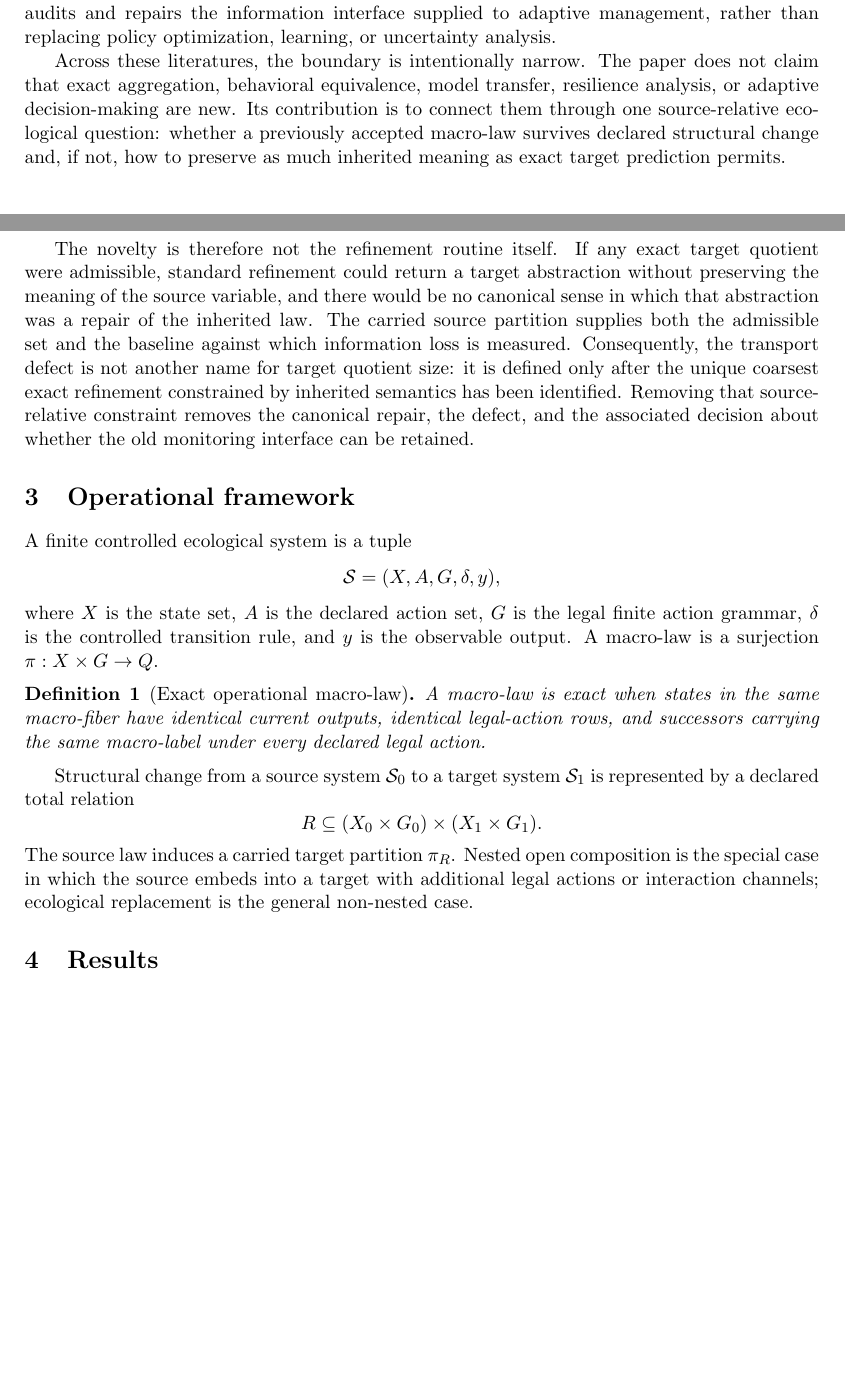
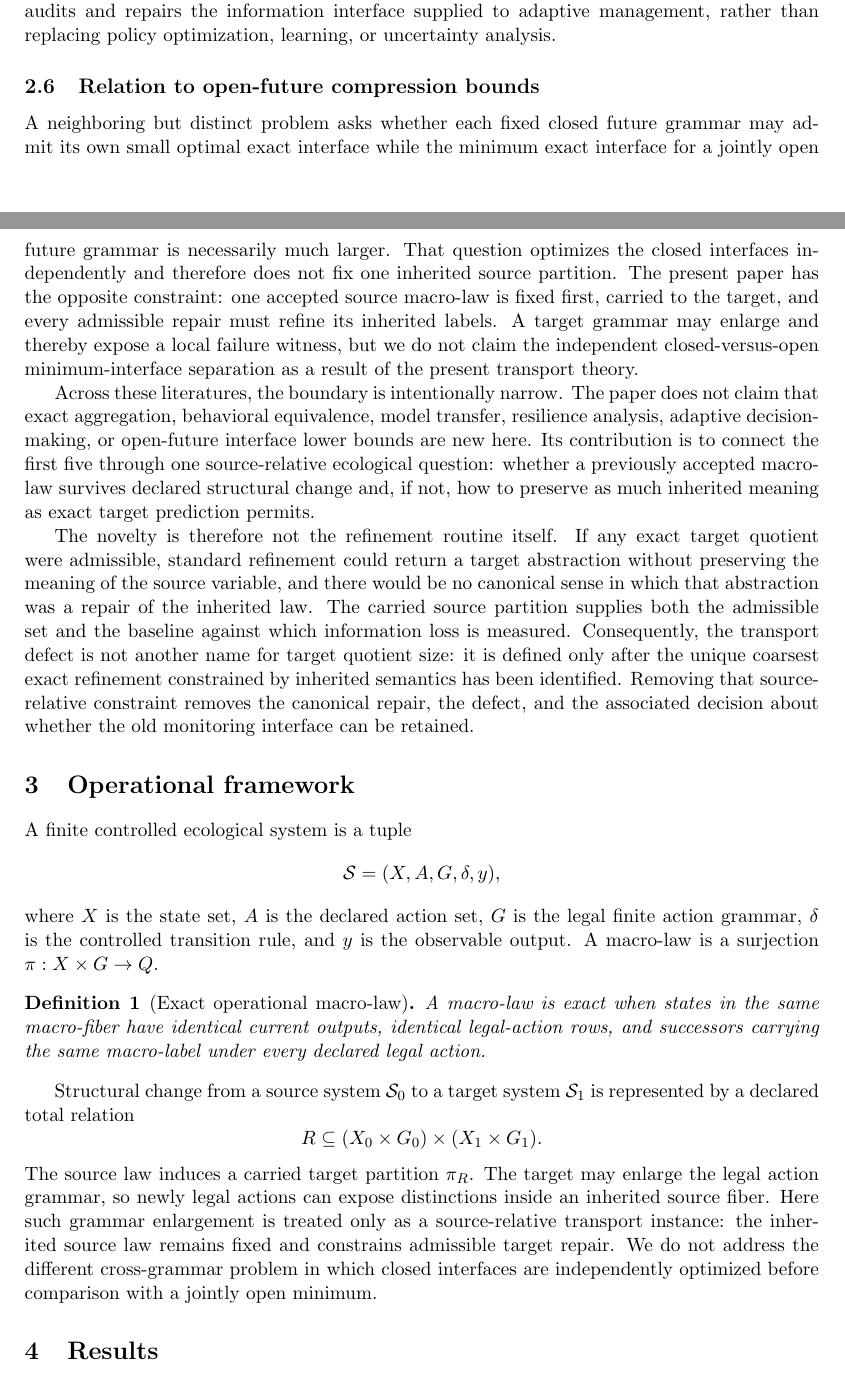
Before and after one commit to zuizui0223/mltr, a LaTeX paper (manuscript/paper_a_main.tex): two parts of pages 4 and 5 of 10, joined at a grey line, cut so that both start at the same text, the shorter picture padded with empty space. Compiled offline with pdfLaTeX.

Commit message:
Align Paper A with the CCOC–MLTR quantifier boundary (#32)
Remove the legacy claim that nested open composition is simply an MLTR special case and state the distinct quantifier structure: MLTR fixes one inherited source law, while open-future lower bounds independently optimize closed interfaces before comparison with a jointly open minimum.

```diff
--- a/manuscript/paper_a_main.tex
+++ b/manuscript/paper_a_main.tex
@@ -75,7 +75,10 @@ Resilience and regime-shift theory focus on persistence, thresholds, alternative
 \subsection{Adaptive management}
 Adaptive management treats intervention as an iterative decision problem in which policies are revised as evidence accumulates \citep{Holling1978,Walters1986}. Our framework is compatible with that goal but solves a different layer of the problem. Adaptive decision procedures generally require a state representation on which action consequences can be evaluated. We ask whether an inherited representation remains sufficient after the action repertoire or ecological structure changes. A local obstruction identifies which apparently equivalent states respond differently to a newly legal action; the minimal repair identifies the smallest additional variable that must enter monitoring before the decision policy can be trusted again. The framework therefore audits and repairs the information interface supplied to adaptive management, rather than replacing policy optimization, learning, or uncertainty analysis.
 
-Across these literatures, the boundary is intentionally narrow. The paper does not claim that exact aggregation, behavioral equivalence, model transfer, resilience analysis, or adaptive decision-making are new. Its contribution is to connect them through one source-relative ecological question: whether a previously accepted macro-law survives declared structural change and, if not, how to preserve as much inherited meaning as exact target prediction permits.
+\subsection{Relation to open-future compression bounds}
+A neighboring but distinct problem asks whether each fixed closed future grammar may admit its own small optimal exact interface while the minimum exact interface for a jointly open future grammar is necessarily much larger. That question optimizes the closed interfaces independently and therefore does not fix one inherited source partition. The present paper has the opposite constraint: one accepted source macro-law is fixed first, carried to the target, and every admissible repair must refine its inherited labels. A target grammar may enlarge and thereby expose a local failure witness, but we do not claim the independent closed-versus-open minimum-interface separation as a result of the present transport theory.
+
+Across these literatures, the boundary is intentionally narrow. The paper does not claim that exact aggregation, behavioral equivalence, model transfer, resilience analysis, adaptive decision-making, or open-future interface lower bounds are new here. Its contribution is to connect the first five through one source-relative ecological question: whether a previously accepted macro-law survives declared structural change and, if not, how to preserve as much inherited meaning as exact target prediction permits.
 
 The novelty is therefore not the refinement routine itself. If any exact target quotient were admissible, standard refinement could return a target abstraction without preserving the meaning of the source variable, and there would be no canonical sense in which that abstraction was a repair of the inherited law. The carried source partition supplies both the admissible set and the baseline against which information loss is measured. Consequently, the transport defect is not another name for target quotient size: it is defined only after the unique coarsest exact refinement constrained by inherited semantics has been identified. Removing that source-relative constraint removes the canonical repair, the defect, and the associated decision about whether the old monitoring interface can be retained.
 
@@ -94,7 +97,7 @@ Structural change from a source system $\mathcal{S}_0$ to a target system $\math
 \[
 R\subseteq (X_0\times G_0)\times (X_1\times G_1).
 \]
-The source law induces a carried target partition $\pi_R$. Nested open composition is the special case in which the source embeds into a target with additional legal actions or interaction channels; ecological replacement is the general non-nested case.
+The source law induces a carried target partition $\pi_R$. The target may enlarge the legal action grammar, so newly legal actions can expose distinctions inside an inherited source fiber. Here such grammar enlargement is treated only as a source-relative transport instance: the inherited source law remains fixed and constrains admissible target repair. We do not address the different cross-grammar problem in which closed interfaces are independently optimized before comparison with a jointly open minimum.
 
 \section{Results}
 \subsection{Operational portability criterion}
```
